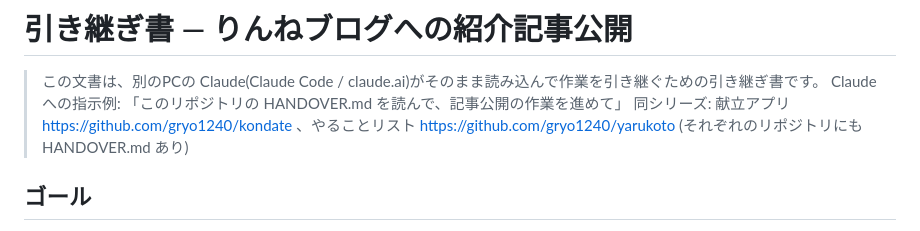
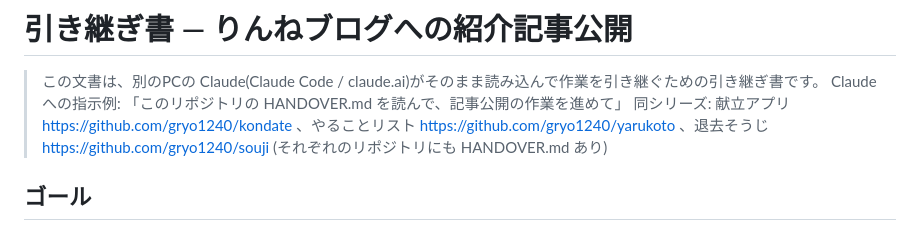
Before and after one commit to gryo1240/sentaku, a Markdown page: HANDOVER.md, the part around the change. Drawn GitHub-style.

Commit message:
引き継ぎ書のシリーズ一覧に そうじナビ(souji) を追記
Co-Authored-By: Claude Fable 5 <noreply@anthropic.com>

```diff
--- a/HANDOVER.md
+++ b/HANDOVER.md
@@ -2,7 +2,7 @@
 
 > この文書は、別のPCの Claude(Claude Code / claude.ai)がそのまま読み込んで作業を引き継ぐための引き継ぎ書です。
 > Claude への指示例: 「このリポジトリの HANDOVER.md を読んで、記事公開の作業を進めて」
-> 同シリーズ: 献立アプリ https://github.com/gryo1240/kondate 、やることリスト https://github.com/gryo1240/yarukoto (それぞれのリポジトリにも HANDOVER.md あり)
+> 同シリーズ: 献立アプリ https://github.com/gryo1240/kondate 、やることリスト https://github.com/gryo1240/yarukoto 、退去そうじ https://github.com/gryo1240/souji (それぞれのリポジトリにも HANDOVER.md あり)
 
 ## ゴール
 
```
